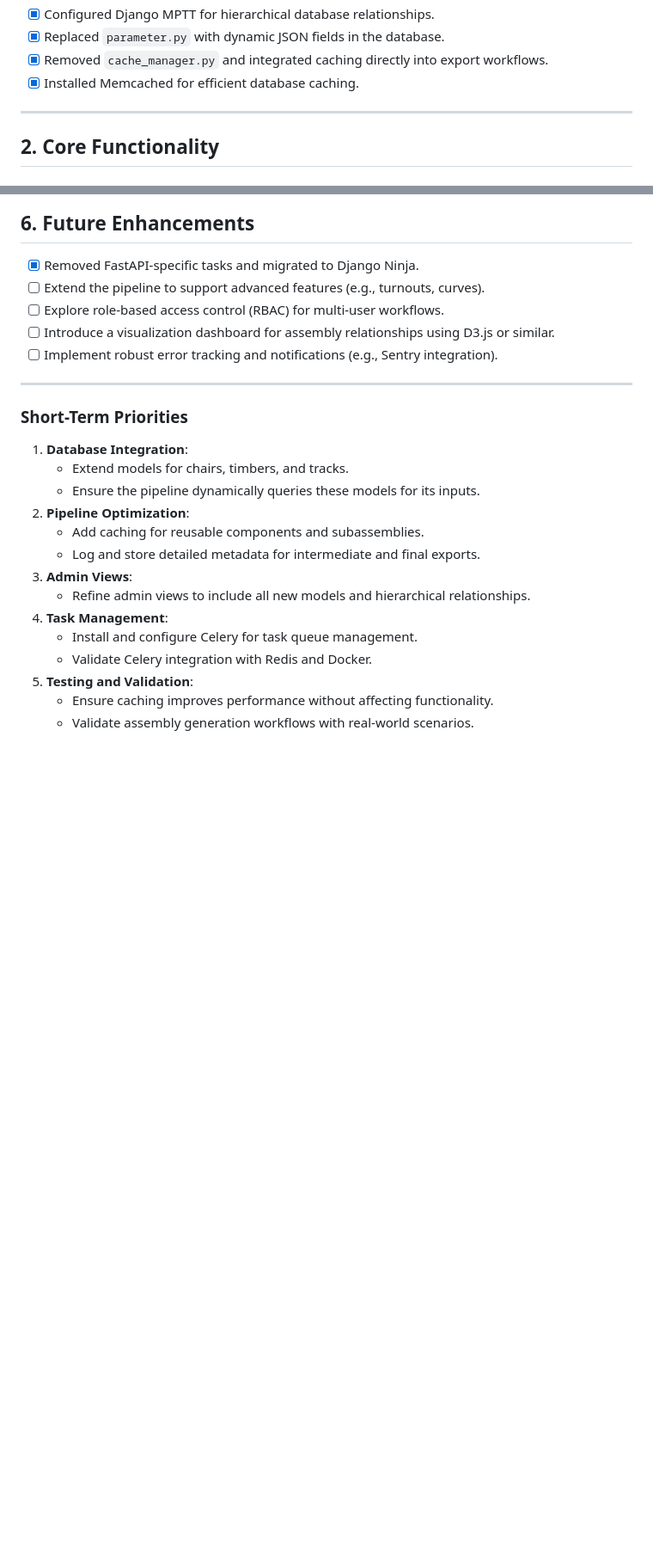
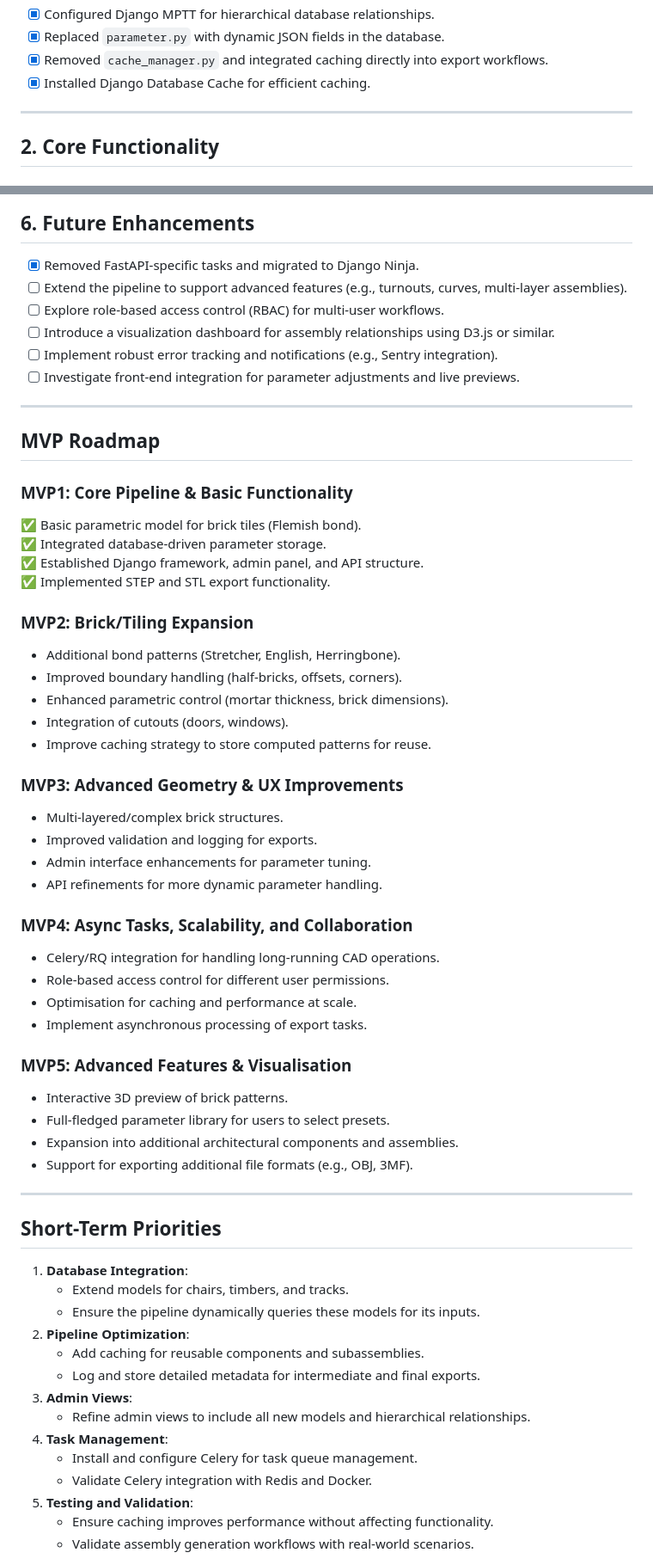
Before and after one commit to Richard-Gnitnub/Railworks, a Markdown page: Documentation/todo.md, 2 parts joined by grey strips. Shown: that part at 86% size. GitHub-like rendering; blank space fills up the shorter version.

```diff
--- a/Documentation/todo.md
+++ b/Documentation/todo.md
@@ -23,7 +19,7 @@ Here is the **comprehensive and updated TODO List** that includes all the latest
 - [x] Configured Django MPTT for hierarchical database relationships.
 - [x] Replaced `parameter.py` with dynamic JSON fields in the database.
 - [x] Removed `cache_manager.py` and integrated caching directly into export workflows.
-- [x] Installed Memcached for efficient database caching.
+- [x] Installed Django Database Cache for efficient caching.
 
 ---
 
@@ -90,14 +89,50 @@ Here is the **comprehensive and updated TODO List** that includes all the latest
 
 ## **6. Future Enhancements**
 - [x] Removed FastAPI-specific tasks and migrated to Django Ninja.
-- [ ] Extend the pipeline to support advanced features (e.g., turnouts, curves).
+- [ ] Extend the pipeline to support advanced features (e.g., turnouts, curves, multi-layer assemblies).
 - [ ] Explore role-based access control (RBAC) for multi-user workflows.
 - [ ] Introduce a visualization dashboard for assembly relationships using D3.js or similar.
 - [ ] Implement robust error tracking and notifications (e.g., Sentry integration).
+- [ ] Investigate front-end integration for parameter adjustments and live previews.
 
 ---
 
-### **Short-Term Priorities**
+## **MVP Roadmap**
+
+### **MVP1: Core Pipeline & Basic Functionality**
+✅ Basic parametric model for brick tiles (Flemish bond).
+✅ Integrated database-driven parameter storage.
+✅ Established Django framework, admin panel, and API structure.
+✅ Implemented STEP and STL export functionality.
+
+### **MVP2: Brick/Tiling Expansion**
+- Additional bond patterns (Stretcher, English, Herringbone).
+- Improved boundary handling (half-bricks, offsets, corners).
+- Enhanced parametric control (mortar thickness, brick dimensions).
+- Integration of cutouts (doors, windows).
+- Improve caching strategy to store computed patterns for reuse.
+
+### **MVP3: Advanced Geometry & UX Improvements**
+- Multi-layered/complex brick structures.
+- Improved validation and logging for exports.
+- Admin interface enhancements for parameter tuning.
+- API refinements for more dynamic parameter handling.
+
+### **MVP4: Async Tasks, Scalability, and Collaboration**
+- Celery/RQ integration for handling long-running CAD operations.
+- Role-based access control for different user permissions.
+- Optimisation for caching and performance at scale.
+- Implement asynchronous processing of export tasks.
+
+### **MVP5: Advanced Features & Visualisation**
+- Interactive 3D preview of brick patterns.
+- Full-fledged parameter library for users to select presets.
+- Expansion into additional architectural components and assemblies.
+- Support for exporting additional file formats (e.g., OBJ, 3MF).
+
+---
+
+## **Short-Term Priorities**
 1. **Database Integration**:
    - Extend models for chairs, timbers, and tracks.
    - Ensure the pipeline dynamically queries these models for its inputs.
```
Also changed, not shown: other parts of Documentation/todo.md (+4 -9 lines).
